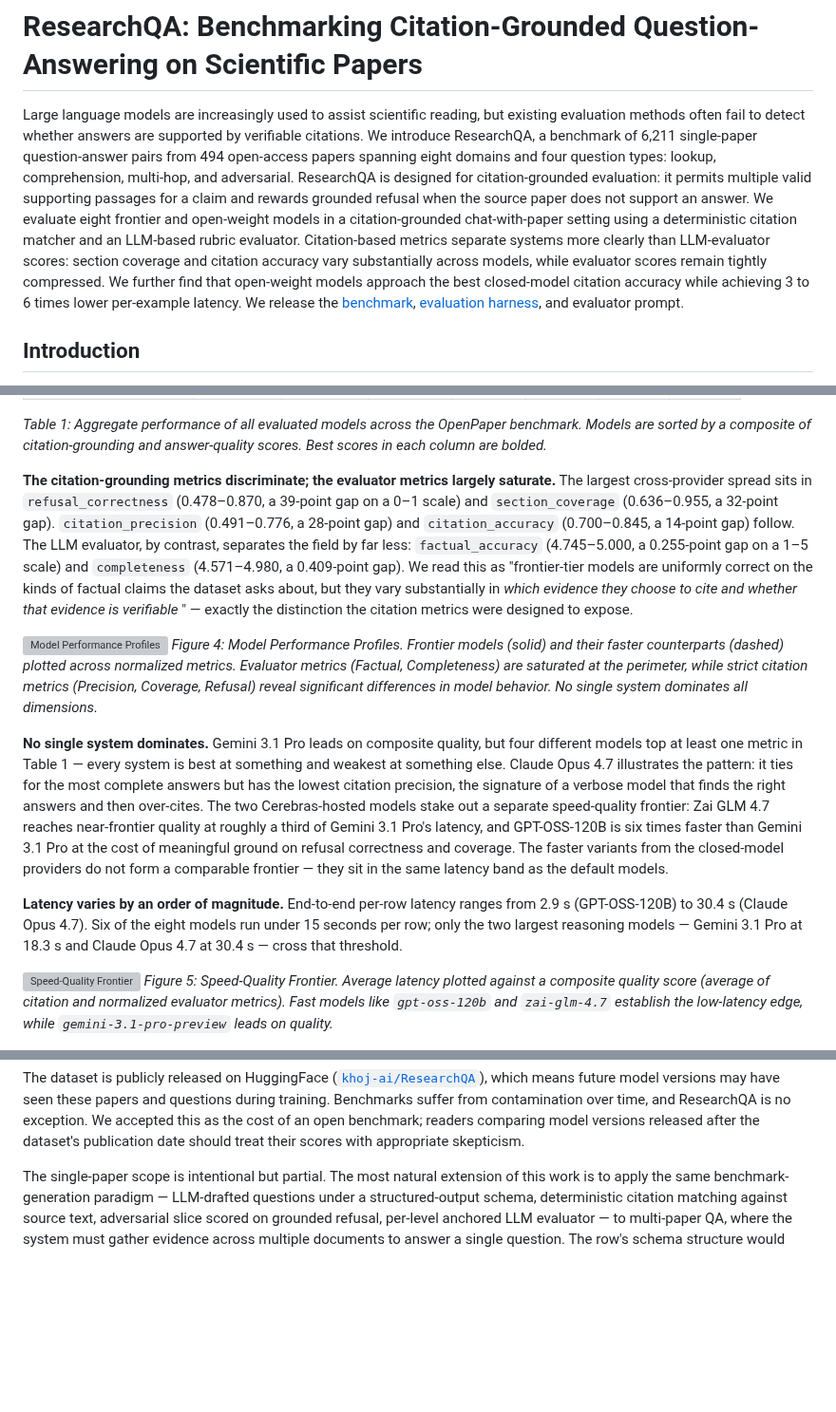
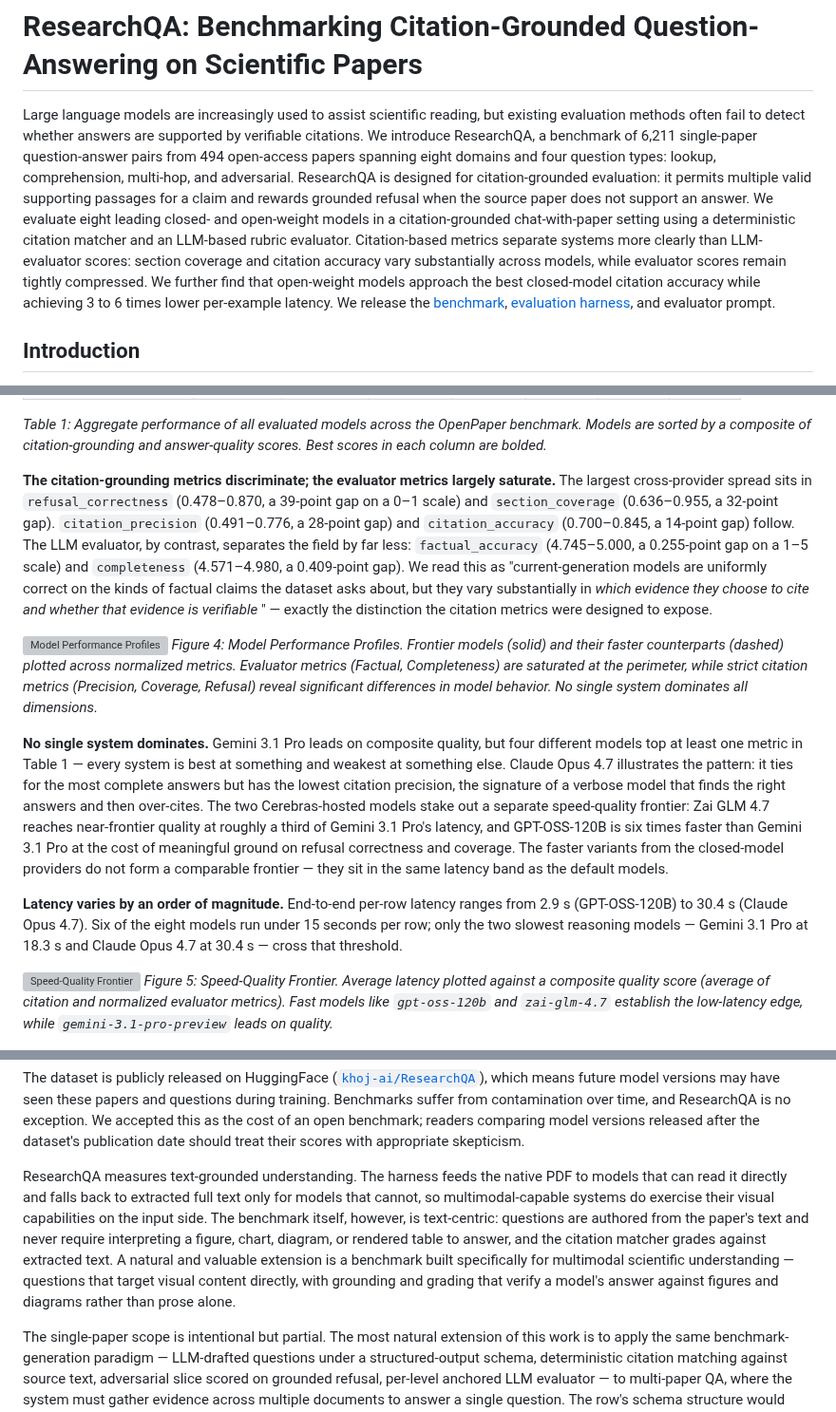
Before and after one commit to khoj-ai/openpaper, a Markdown page: server/evals/paper.md, 3 parts joined by grey strips. Shown at 95% size. Drawn GitHub-style; blank space fills up the shorter version; grey boxes are pictures that could not be loaded.

Commit message:
small updates for accuracy

```diff
--- a/server/evals/paper.md
+++ b/server/evals/paper.md
@@ -1,6 +1,6 @@
 # ResearchQA: Benchmarking Citation-Grounded Question-Answering on Scientific Papers
 
-Large language models are increasingly used to assist scientific reading, but existing evaluation methods often fail to detect whether answers are supported by verifiable citations. We introduce ResearchQA, a benchmark of 6,211 single-paper question-answer pairs from 494 open-access papers spanning eight domains and four question types: lookup, comprehension, multi-hop, and adversarial. ResearchQA is designed for citation-grounded evaluation: it permits multiple valid supporting passages for a claim and rewards grounded refusal when the source paper does not support an answer. We evaluate eight frontier and open-weight models in a citation-grounded chat-with-paper setting using a deterministic citation matcher and an LLM-based rubric evaluator. Citation-based metrics separate systems more clearly than LLM-evaluator scores: section coverage and citation accuracy vary substantially across models, while evaluator scores remain tightly compressed. We further find that open-weight models approach the best closed-model citation accuracy while achieving 3 to 6 times lower per-example latency. We release the [benchmark](https://huggingface.co/datasets/khoj-ai/ResearchQA), [evaluation harness](https://github.com/khoj-ai/openpaper/tree/92cd89c85dbabb9bff8baa281e0678472ccb2ab4/server/evals), and evaluator prompt.
+Large language models are increasingly used to assist scientific reading, but existing evaluation methods often fail to detect whether answers are supported by verifiable citations. We introduce ResearchQA, a benchmark of 6,211 single-paper question-answer pairs from 494 open-access papers spanning eight domains and four question types: lookup, comprehension, multi-hop, and adversarial. ResearchQA is designed for citation-grounded evaluation: it permits multiple valid supporting passages for a claim and rewards grounded refusal when the source paper does not support an answer. We evaluate eight leading closed- and open-weight models in a citation-grounded chat-with-paper setting using a deterministic citation matcher and an LLM-based rubric evaluator. Citation-based metrics separate systems more clearly than LLM-evaluator scores: section coverage and citation accuracy vary substantially across models, while evaluator scores remain tightly compressed. We further find that open-weight models approach the best closed-model citation accuracy while achieving 3 to 6 times lower per-example latency. We release the [benchmark](https://huggingface.co/datasets/khoj-ai/ResearchQA), [evaluation harness](https://github.com/khoj-ai/openpaper/tree/92cd89c85dbabb9bff8baa281e0678472ccb2ab4/server/evals), and evaluator prompt.
 
 ## Introduction
 
@@ -109,14 +109,14 @@ We ran the benchmark end-to-end through the Open Paper chat-with-paper harness a
 
 *Table 1: Aggregate performance of all evaluated models across the OpenPaper benchmark. Models are sorted by a composite of citation-grounding and answer-quality scores. Best scores in each column are bolded.*
 
-**The citation-grounding metrics discriminate; the evaluator metrics largely saturate.** The largest cross-provider spread sits in `refusal_correctness` (0.478–0.870, a 39-point gap on a 0–1 scale) and `section_coverage` (0.636–0.955, a 32-point gap). `citation_precision` (0.491–0.776, a 28-point gap) and `citation_accuracy` (0.700–0.845, a 14-point gap) follow. The LLM evaluator, by contrast, separates the field by far less: `factual_accuracy` (4.745–5.000, a 0.255-point gap on a 1–5 scale) and `completeness` (4.571–4.980, a 0.409-point gap). We read this as "frontier-tier models are uniformly correct on the kinds of factual claims the dataset asks about, but they vary substantially in *which evidence they choose to cite and whether that evidence is verifiable* " — exactly the distinction the citation metrics were designed to expose.
+**The citation-grounding metrics discriminate; the evaluator metrics largely saturate.** The largest cross-provider spread sits in `refusal_correctness` (0.478–0.870, a 39-point gap on a 0–1 scale) and `section_coverage` (0.636–0.955, a 32-point gap). `citation_precision` (0.491–0.776, a 28-point gap) and `citation_accuracy` (0.700–0.845, a 14-point gap) follow. The LLM evaluator, by contrast, separates the field by far less: `factual_accuracy` (4.745–5.000, a 0.255-point gap on a 1–5 scale) and `completeness` (4.571–4.980, a 0.409-point gap). We read this as "current-generation models are uniformly correct on the kinds of factual claims the dataset asks about, but they vary substantially in *which evidence they choose to cite and whether that evidence is verifiable* " — exactly the distinction the citation metrics were designed to expose.
 
 ![Model Performance Profiles](results/charts/radar_profiles_all.png)
 *Figure 4: Model Performance Profiles. Frontier models (solid) and their faster counterparts (dashed) plotted across normalized metrics. Evaluator metrics (Factual, Completeness) are saturated at the perimeter, while strict citation metrics (Precision, Coverage, Refusal) reveal significant differences in model behavior. No single system dominates all dimensions.*
 
 **No single system dominates.** Gemini 3.1 Pro leads on composite quality, but four different models top at least one metric in Table 1 — every system is best at something and weakest at something else. Claude Opus 4.7 illustrates the pattern: it ties for the most complete answers but has the lowest citation precision, the signature of a verbose model that finds the right answers and then over-cites. The two Cerebras-hosted models stake out a separate speed-quality frontier: Zai GLM 4.7 reaches near-frontier quality at roughly a third of Gemini 3.1 Pro's latency, and GPT-OSS-120B is six times faster than Gemini 3.1 Pro at the cost of meaningful ground on refusal correctness and coverage. The faster variants from the closed-model providers do not form a comparable frontier — they sit in the same latency band as the default models.
 
-**Latency varies by an order of magnitude.** End-to-end per-row latency ranges from 2.9 s (GPT-OSS-120B) to 30.4 s (Claude Opus 4.7). Six of the eight models run under 15 seconds per row; only the two largest reasoning models — Gemini 3.1 Pro at 18.3 s and Claude Opus 4.7 at 30.4 s — cross that threshold.
+**Latency varies by an order of magnitude.** End-to-end per-row latency ranges from 2.9 s (GPT-OSS-120B) to 30.4 s (Claude Opus 4.7). Six of the eight models run under 15 seconds per row; only the two slowest reasoning models — Gemini 3.1 Pro at 18.3 s and Claude Opus 4.7 at 30.4 s — cross that threshold.
 
 ![Speed-Quality Frontier](results/charts/speed_vs_quality.png)
 *Figure 5: Speed-Quality Frontier. Average latency plotted against a composite quality score (average of citation and normalized evaluator metrics). Fast models like `gpt-oss-120b` and `zai-glm-4.7` establish the low-latency edge, while `gemini-3.1-pro-preview` leads on quality.*
@@ -163,6 +163,8 @@ The corpus and all questions are English-language. ResearchQA's results should n
 The corpus is drawn from OpenAlex's open-access subset across eight domains, which is not a representative sample of all scientific literature. Closed-access papers and venues are absent. Within the included domains, our 494-paper sample was further filtered for PDF availability and successful text extraction, which biases against papers with image-heavy layouts, complex tables, or scanned originals — exactly the papers a citation-grounded reader is most useful for.
 
 The dataset is publicly released on HuggingFace ([`khoj-ai/ResearchQA`](https://huggingface.co/datasets/khoj-ai/ResearchQA)), which means future model versions may have seen these papers and questions during training. Benchmarks suffer from contamination over time, and ResearchQA is no exception. We accepted this as the cost of an open benchmark; readers comparing model versions released after the dataset's publication date should treat their scores with appropriate skepticism.
+
+ResearchQA measures text-grounded understanding. The harness feeds the native PDF to models that can read it directly and falls back to extracted full text only for models that cannot, so multimodal-capable systems do exercise their visual capabilities on the input side. The benchmark itself, however, is text-centric: questions are authored from the paper's text and never require interpreting a figure, chart, diagram, or rendered table to answer, and the citation matcher grades against extracted text. A natural and valuable extension is a benchmark built specifically for multimodal scientific understanding — questions that target visual content directly, with grounding and grading that verify a model's answer against figures and diagrams rather than prose alone.
 
 The single-paper scope is intentional but partial. The most natural extension of this work is to apply the same benchmark-generation paradigm — LLM-drafted questions under a structured-output schema, deterministic citation matching against source text, adversarial slice scored on grounded refusal, per-level anchored LLM evaluator — to multi-paper QA, where the system must gather evidence across multiple documents to answer a single question. The row's schema structure would generalize to *(paper_id, section_label, alternatives)* triples, and the matcher already operates per-paper. We expect to release a multi-paper companion benchmark in a follow-up.
 
```
